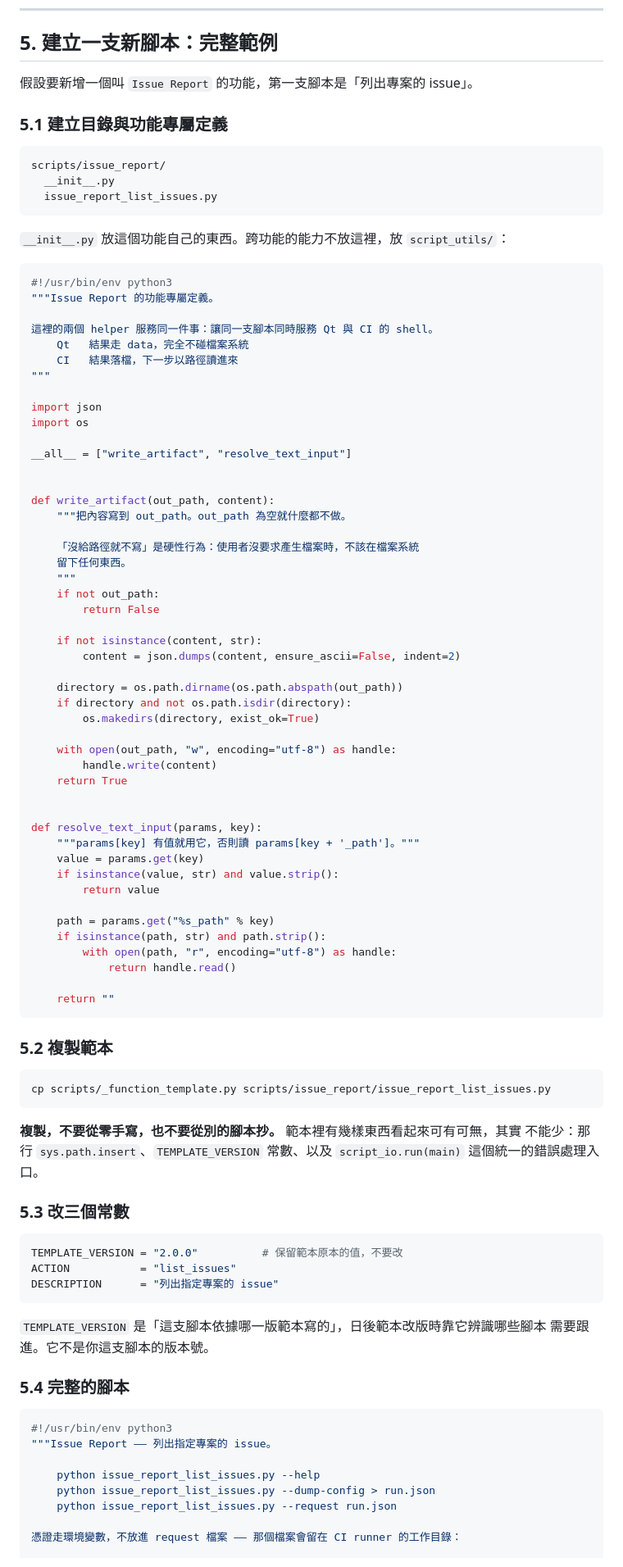
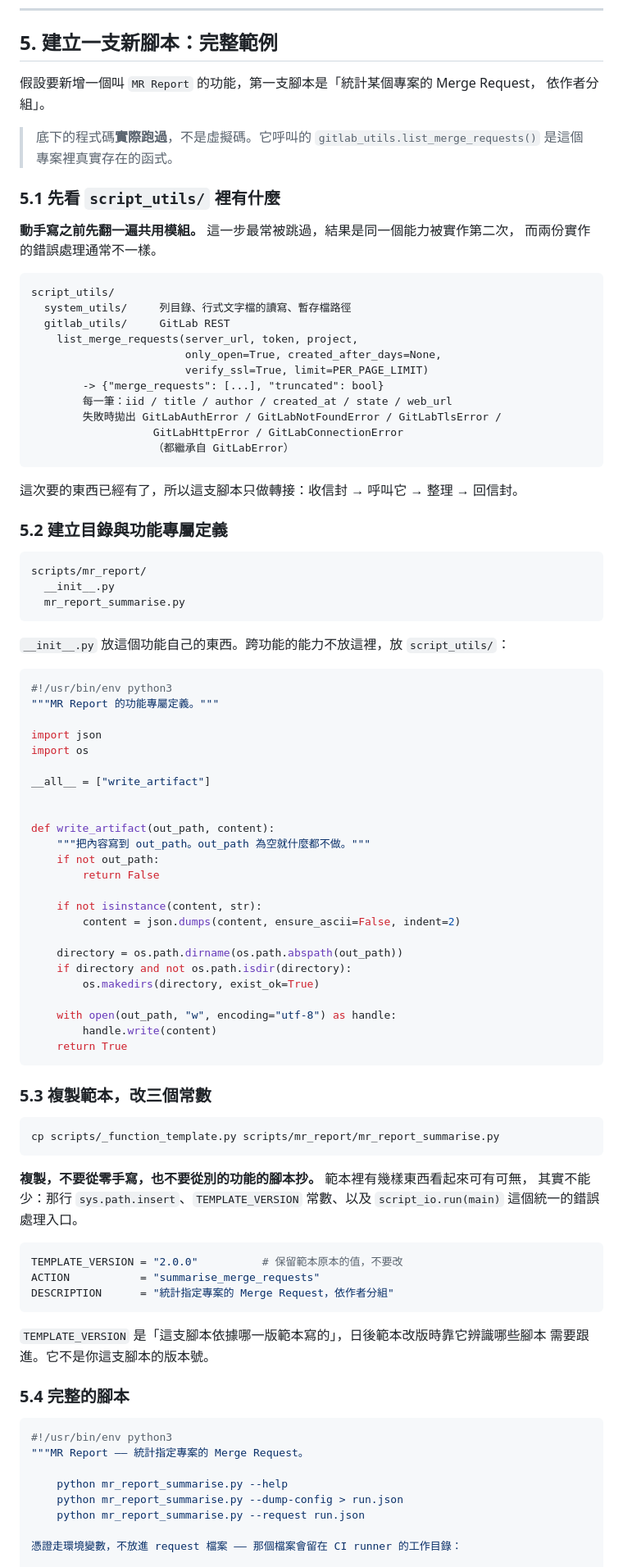
Before and after one commit to JonasHuang178/PPS2_0DevTool, a Markdown page: scripts/AUTHORING.md, the part around one of its changes. Shown at 82% size. GitHub-like rendering.

````diff
--- a/scripts/AUTHORING.md
+++ b/scripts/AUTHORING.md
@@ -365,39 +365,55 @@ if not token:
 
 ## 5. 建立一支新腳本：完整範例
 
-假設要新增一個叫 `Issue Report` 的功能，第一支腳本是「列出專案的 issue」。
+假設要新增一個叫 `MR Report` 的功能，第一支腳本是「統計某個專案的 Merge Request，
+依作者分組」。
 
-### 5.1 建立目錄與功能專屬定義
+> 底下的程式碼**實際跑過**，不是虛擬碼。它呼叫的 `gitlab_utils.list_merge_requests()`
+> 是這個專案裡真實存在的函式。
+
+### 5.1 先看 `script_utils/` 裡有什麼
+
+**動手寫之前先翻一遍共用模組。** 這一步最常被跳過，結果是同一個能力被實作第二次，
+而兩份實作的錯誤處理通常不一樣。
 
 ```
-scripts/issue_report/
+script_utils/
+  system_utils/     列目錄、行式文字檔的讀寫、暫存檔路徑
+  gitlab_utils/     GitLab REST
+    list_merge_requests(server_url, token, project,
+                        only_open=True, created_after_days=None,
+                        verify_ssl=True, limit=PER_PAGE_LIMIT)
+        -> {"merge_requests": [...], "truncated": bool}
+        每一筆：iid / title / author / created_at / state / web_url
+        失敗時拋出 GitLabAuthError / GitLabNotFoundError / GitLabTlsError /
+                   GitLabHttpError / GitLabConnectionError
+                   （都繼承自 GitLabError）
+```
+
+這次要的東西已經有了，所以這支腳本只做轉接：收信封 → 呼叫它 → 整理 → 回信封。
+
+### 5.2 建立目錄與功能專屬定義
+
+```
+scripts/mr_report/
   __init__.py
-  issue_report_list_issues.py
+  mr_report_summarise.py
 ```
 
 `__init__.py` 放這個功能自己的東西。跨功能的能力不放這裡，放 `script_utils/`：
 
 ```python
 #!/usr/bin/env python3
-"""Issue Report 的功能專屬定義。
-
-這裡的兩個 helper 服務同一件事：讓同一支腳本同時服務 Qt 與 CI 的 shell。
-    Qt   結果走 data，完全不碰檔案系統
-    CI   結果落檔，下一步以路徑讀進來
-"""
+"""MR Report 的功能專屬定義。"""
 
 import json
 import os
 
-__all__ = ["write_artifact", "resolve_text_input"]
+__all__ = ["write_artifact"]
 
 
 def write_artifact(out_path, content):
-    """把內容寫到 out_path。out_path 為空就什麼都不做。
-
-    「沒給路徑就不寫」是硬性行為：使用者沒要求產生檔案時，不該在檔案系統
-    留下任何東西。
-    """
+    """把內容寫到 out_path。out_path 為空就什麼都不做。"""
     if not out_path:
         return False
 
@@ -411,38 +427,22 @@ def write_artifact(out_path, content):
     with open(out_path, "w", encoding="utf-8") as handle:
         handle.write(content)
     return True
-
-
-def resolve_text_input(params, key):
-    """params[key] 有值就用它，否則讀 params[key + '_path']。"""
-    value = params.get(key)
-    if isinstance(value, str) and value.strip():
-        return value
-
-    path = params.get("%s_path" % key)
-    if isinstance(path, str) and path.strip():
-        with open(path, "r", encoding="utf-8") as handle:
-            return handle.read()
-
-    return ""
 ```
 
-### 5.2 複製範本
+### 5.3 複製範本，改三個常數
 
 ```bash
-cp scripts/_function_template.py scripts/issue_report/issue_report_list_issues.py
+cp scripts/_function_template.py scripts/mr_report/mr_report_summarise.py
 ```
 
-**複製，不要從零手寫，也不要從別的腳本抄。** 範本裡有幾樣東西看起來可有可無，其實
-不能少：那行 `sys.path.insert`、`TEMPLATE_VERSION` 常數、以及 `script_io.run(main)`
+**複製，不要從零手寫，也不要從別的功能的腳本抄。** 範本裡有幾樣東西看起來可有可無，
+其實不能少：那行 `sys.path.insert`、`TEMPLATE_VERSION` 常數、以及 `script_io.run(main)`
 這個統一的錯誤處理入口。
-
-### 5.3 改三個常數
 
 ```python
 TEMPLATE_VERSION = "2.0.0"          # 保留範本原本的值，不要改
-ACTION           = "list_issues"
-DESCRIPTION      = "列出指定專案的 issue"
+ACTION           = "summarise_merge_requests"
+DESCRIPTION      = "統計指定專案的 Merge Request，依作者分組"
 ```
 
 `TEMPLATE_VERSION` 是「這支腳本依據哪一版範本寫的」，日後範本改版時靠它辨識哪些腳本
@@ -452,11 +452,11 @@ DESCRIPTION      = "列出指定專案的 issue"
 
 ```python
 #!/usr/bin/env python3
-"""Issue Report —— 列出指定專案的 issue。
+"""MR Report —— 統計指定專案的 Merge Request。
 
-    python issue_report_list_issues.py --help
-    python issue_report_list_issues.py --dump-config > run.json
-    python issue_report_list_issues.py --request run.json
+    python mr_report_summarise.py --help
+    python mr_report_summarise.py --dump-config > run.json
+    python mr_report_summarise.py --request run.json
 
 憑證走環境變數，不放進 request 檔案 —— 那個檔案會留在 CI runner 的工作目錄：
 
````
Also changed, not shown: other parts of scripts/AUTHORING.md (+122 -40 lines).
